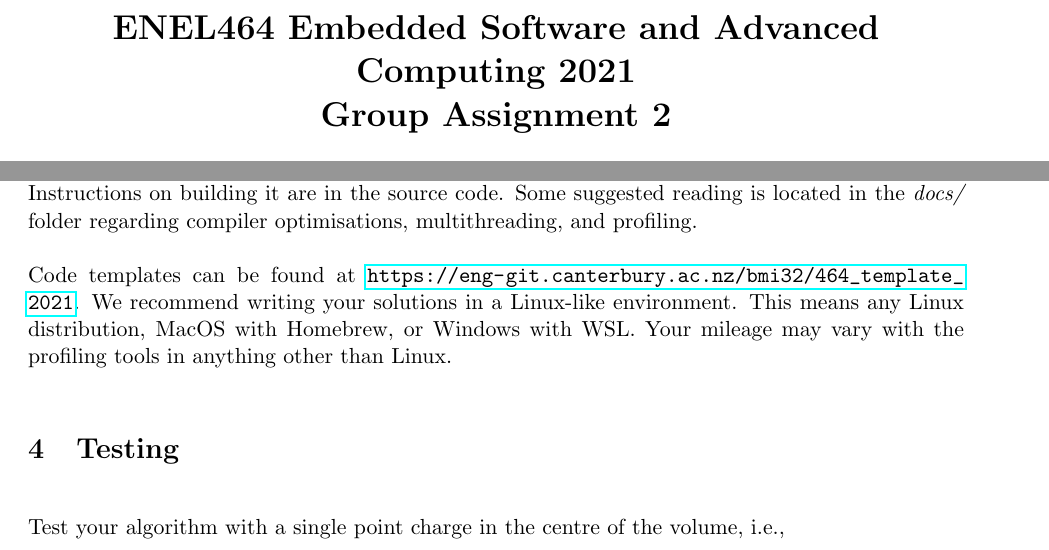
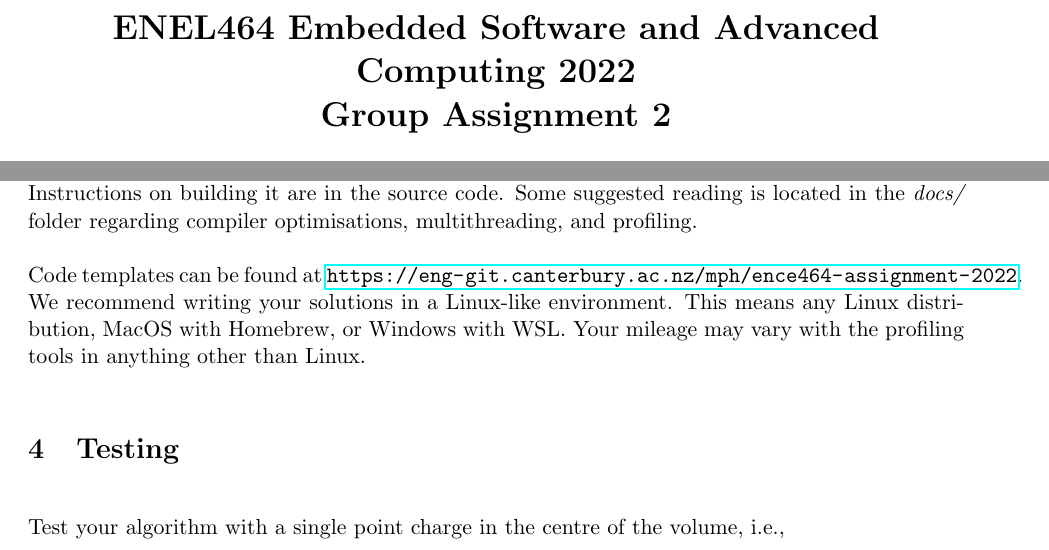
Before and after one commit to mcg56/ENCE464-Assignment-2, a LaTeX document (doc/instructions/instructions.tex): two parts of pages 1 and 2 of 4, joined at a grey line, cut so that both start at the same text. Compiled offline with pdfLaTeX.

Commit message:
Fix year

```diff
--- a/doc/instructions/instructions.tex
+++ b/doc/instructions/instructions.tex
@@ -33,7 +33,7 @@
 
 \begin{document}
 
-\title{ \bf ENEL464 Embedded Software and Advanced Computing 2021 \\ Group Assignment 2}
+\title{ \bf ENEL464 Embedded Software and Advanced Computing 2022 \\ Group Assignment 2}
 \author{}
 %\author{Michael Hayes}
 \date{}
@@ -142,10 +142,11 @@ optimisations, multithreading, and profiling.
 
 
 Code templates can be found at
-\url{https://eng-git.canterbury.ac.nz/bmi32/464_template_2021}. We recommend
-writing your solutions in a Linux-like environment. This means any Linux
-distribution, MacOS with Homebrew, or Windows with WSL. Your mileage may vary
-with the profiling tools in anything other than Linux.
+\url{https://eng-git.canterbury.ac.nz/mph/ence464-assignment-2022}. We
+recommend writing your solutions in a Linux-like environment. This
+means any Linux distribution, MacOS with Homebrew, or Windows with
+WSL. Your mileage may vary with the profiling tools in anything other
+than Linux.
 
 
 \section{Testing}
```
Also changed, not shown: doc/instructions/instructions.pdf.
